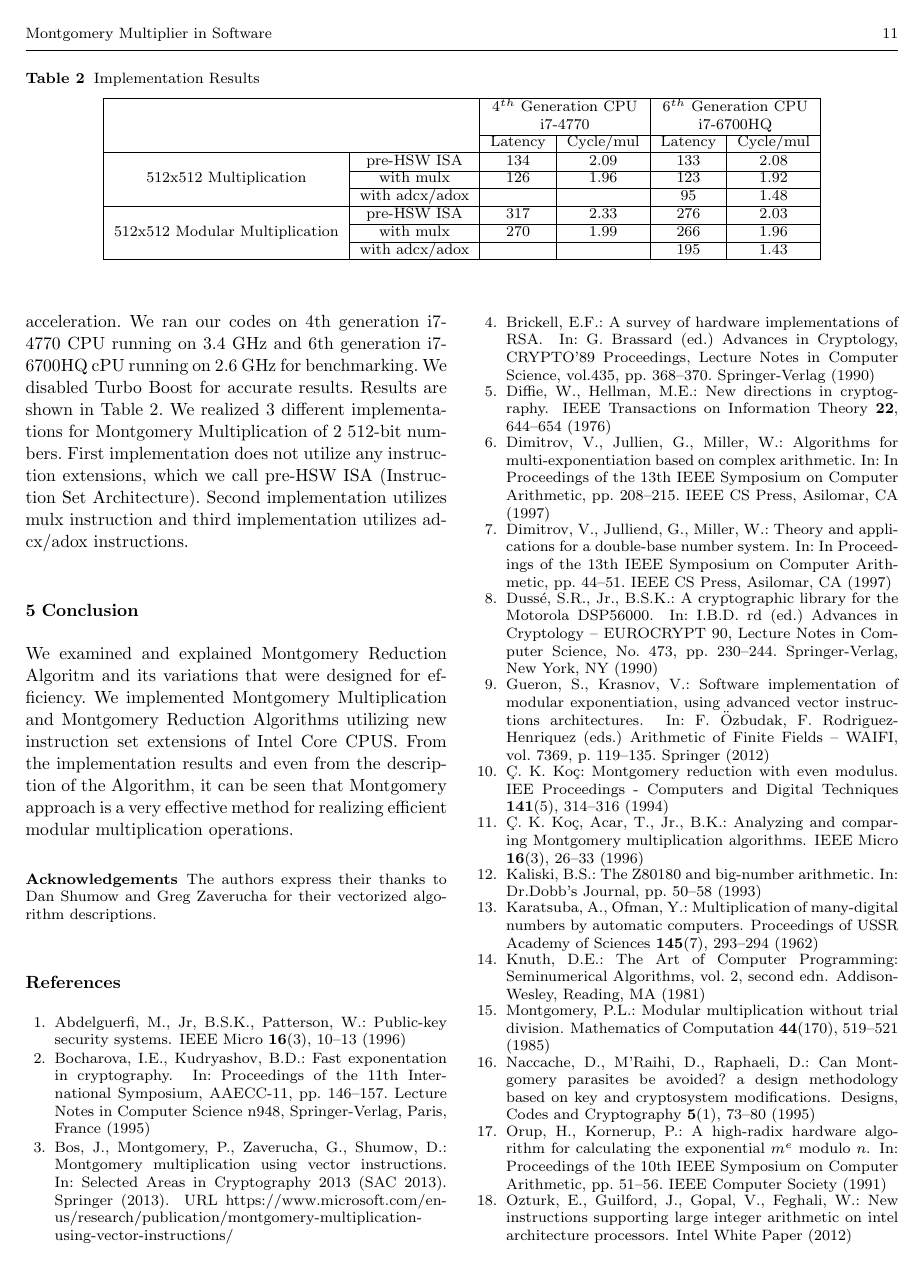
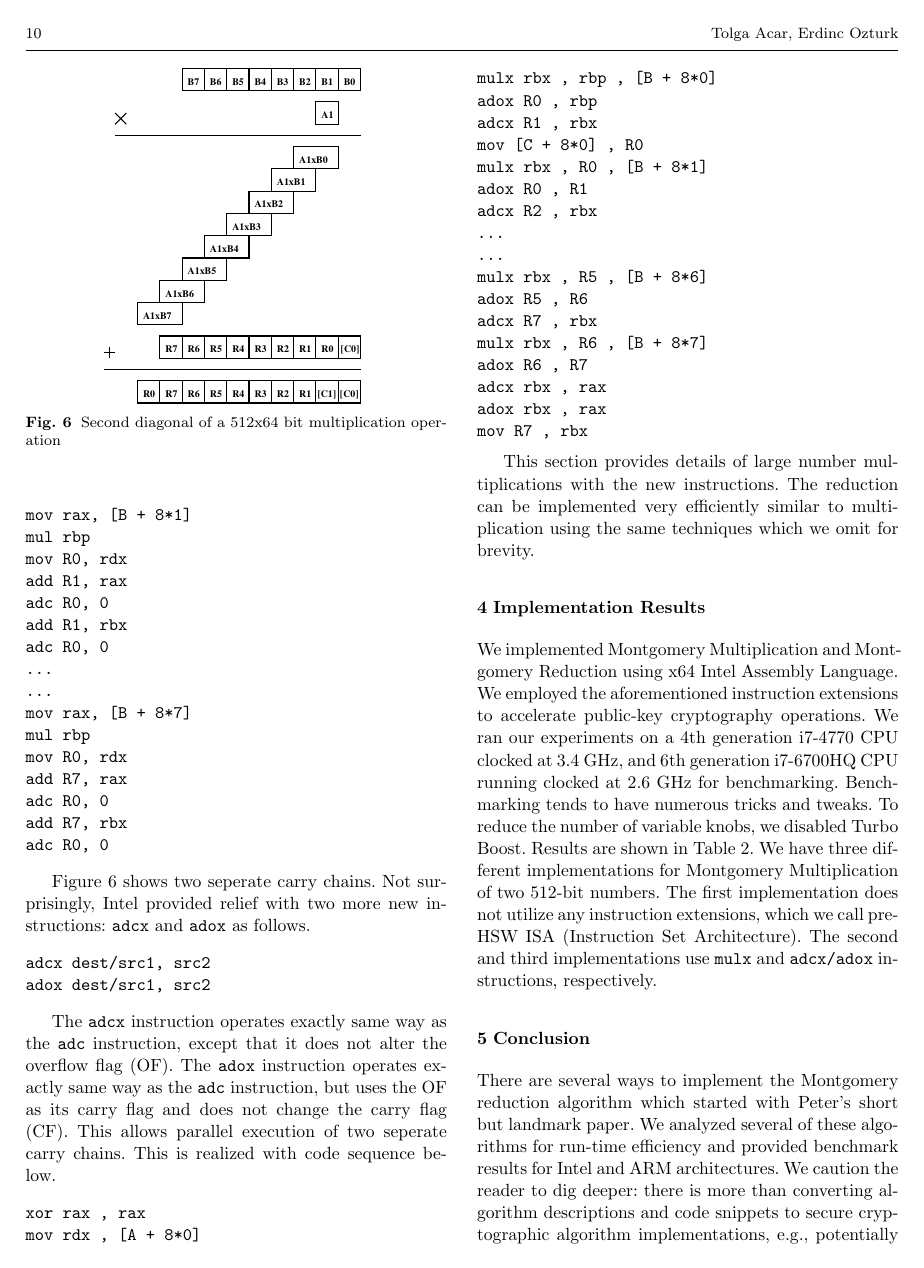
Before and after one commit to tolginator/JCENMontgomery, a LaTeX paper (tolga.tex): page 11 of 12 before the commit and page 10 of 12 after it. Compiled offline with pdfLaTeX.

Commit message:
Editorial updates over Erdinc's merge.

```diff
--- a/tolga.tex
+++ b/tolga.tex
@@ -1026,13 +1037,16 @@ add R7, rbx
 adc R0, 0
 \end{verbatim}
 
-It can be seen from Figure \ref{fig:diag1} is that there are actually two seperate carry chains. In order to be able to run these two carry chains in parallel, Intel introduced two more instructions: adcx and adox. These instructions are described as follows:
+Figure \ref{fig:diag1} shows two seperate carry chains.
+Not surprisingly, Intel provided relief with two more new instructions: \texttt{adcx} and \texttt{adox} as follows.
 
 \begin{verbatim}
 adcx dest/src1, src2
 adox dest/src1, src2
 \end{verbatim}
-adcx instruction operates exactly same way as adc instruction, but does not alter the overflow flag (OF). adox instruction operates exactly same way as adc instruction, but uses the OF as its carry flag and does not change the carry flag (CF). This allows parallel execution of two seperate carry chains. This is realized with code sequence below.
+
+The \texttt{adcx} instruction operates exactly same way as the \texttt{adc} instruction, except that it does not alter the overflow flag (OF).
+The \texttt{adox} instruction operates exactly same way as the \texttt{adc} instruction, but uses the OF as its carry flag and does not change the carry flag (CF). This allows parallel execution of two seperate carry chains. This is realized with code sequence below.
 
 \begin{verbatim}
 xor rax , rax
@@ -1056,7 +1070,9 @@ adox rbx , rax
 mov R7 , rbx
 \end{verbatim}
 
-In this section, we gave detailed explanations of multiplication operations. As noted below, reduction operation behaves exactly same as the multiplication operation and could be realized very efficiently using the same techniques described in this section. For proof of concept, we only gave explanations for the large multiplication operation.
+This section provides details of large number multiplications with the new instructions.
+The reduction can be implemented very efficiently similar to multiplication using the same techniques
+which we omit for brevity.
 
 \section{Implementation Results}
 \label{sec:res}
@@ -1088,11 +1104,19 @@ In this section, we gave detailed explanations of multiplication operations. As
 \end{center}
 \end{table*}
 
-We implemented Montgomery Multiplication and Montgomery Reduction using x64 Intel Assembly Language. We utilized instruction extensions targeting public-key acceleration. We ran our codes on 4th generation i7-4770 CPU running on 3.4 GHz and 6th generation i7-6700HQ cPU running on 2.6 GHz for benchmarking. We disabled Turbo Boost for accurate results. Results are shown in Table \ref{table:impres}. We realized 3 different implementations for Montgomery Multiplication of 2 512-bit numbers. First implementation does not utilize any instruction extensions, which we call pre-HSW ISA (Instruction Set Architecture). Second implementation utilizes mulx instruction and third implementation utilizes adcx/adox instructions.
-
-
+We implemented Montgomery Multiplication and Montgomery Reduction using x64 Intel Assembly Language. We employed the aforementioned instruction extensions to accelerate public-key cryptography operations.
+We ran our experiments on a 4th generation i7-4770 CPU clocked at 3.4 GHz, and 6th generation i7-6700HQ CPU running clocked at 2.6 GHz for benchmarking.
+%
+Benchmarking tends to have numerous tricks and tweaks. To reduce the number of variable knobs,
+we disabled Turbo Boost. Results are shown in Table \ref{table:impres}. We have three different implementations for Montgomery Multiplication of two 512-bit numbers. The first implementation does not utilize any instruction extensions, which we call pre-HSW ISA (Instruction Set Architecture). The second and third implementations use \texttt{mulx} and \texttt{adcx/adox} instructions, respectively.
 
 
 \section{Conclusion}
 \label{sec:conc}
-We examined and explained Montgomery Reduction Algoritm and its variations that were designed for efficiency. We implemented Montgomery Multiplication and Montgomery Reduction Algorithms utilizing new instruction set extensions of Intel Core CPUS. From the implementation results and even from the description of the Algorithm, it can be seen that Montgomery approach is a very effective method for realizing efficient modular multiplication operations.
+There are several ways to implement the Montgomery reduction algorithm
+which started with Peter's short but landmark paper.
+We analyzed several of these algorithms for run-time efficiency
+and provided benchmark results for Intel and ARM architectures.
+We caution the reader to dig deeper: there is more than converting algorithm
+descriptions and code snippets to secure cryptographic algorithm implementations,
+e.g., potentially devastating side-channel leakage.
```
Also changed, not shown: tolga.tex (40 more changed lines).
